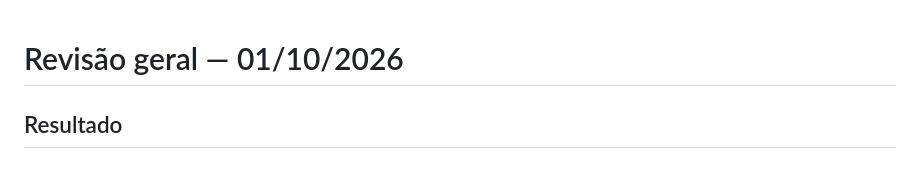
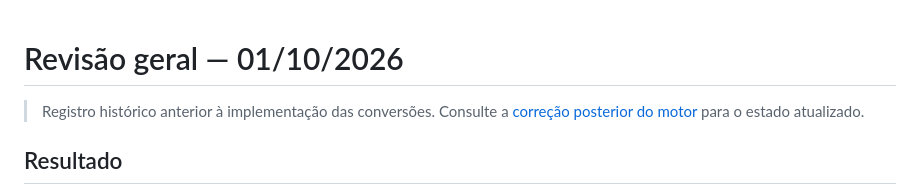
Before and after one commit to marcosfersant/quantum-vibrasync, a Markdown page: revisoes/revisao-2026-10-01.md, the part around the change. Rendered like a GitHub page.

```diff
--- a/revisoes/revisao-2026-10-01.md
+++ b/revisoes/revisao-2026-10-01.md
@@ -1,4 +1,6 @@
 # Revisão geral — 01/10/2026
+
+> Registro histórico anterior à implementação das conversões. Consulte a [correção posterior do motor](motor-comandos-2026-10-01.md) para o estado atualizado.
 
 ## Resultado
 
```
